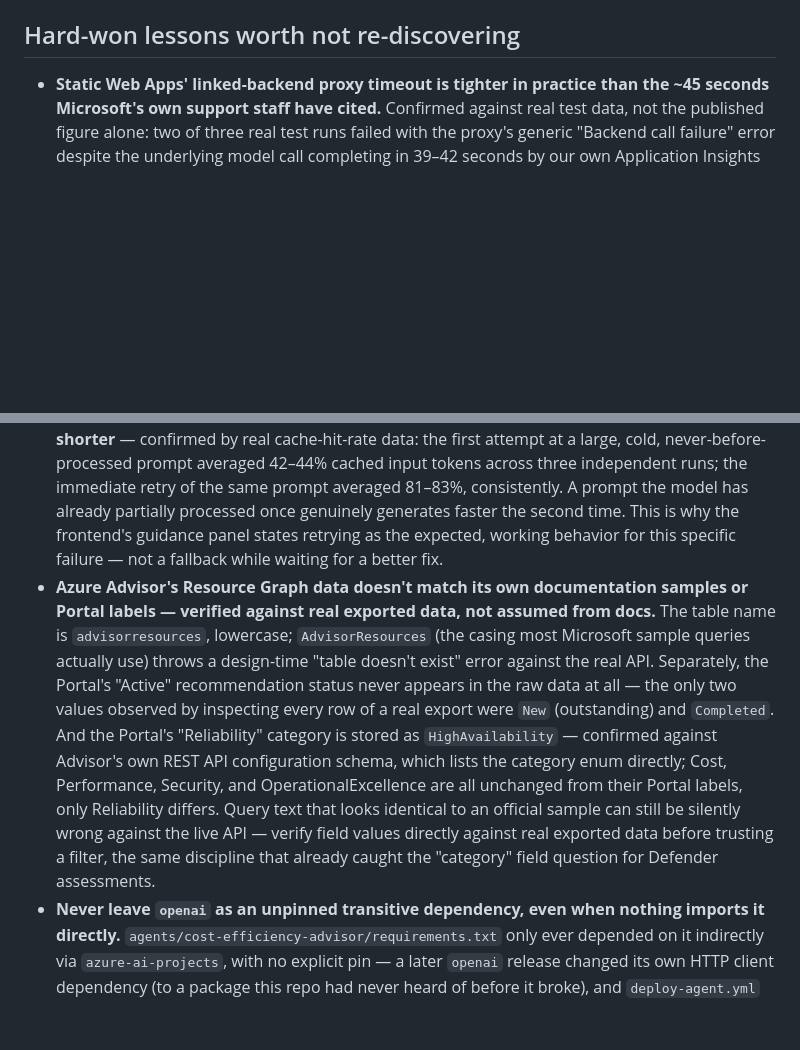
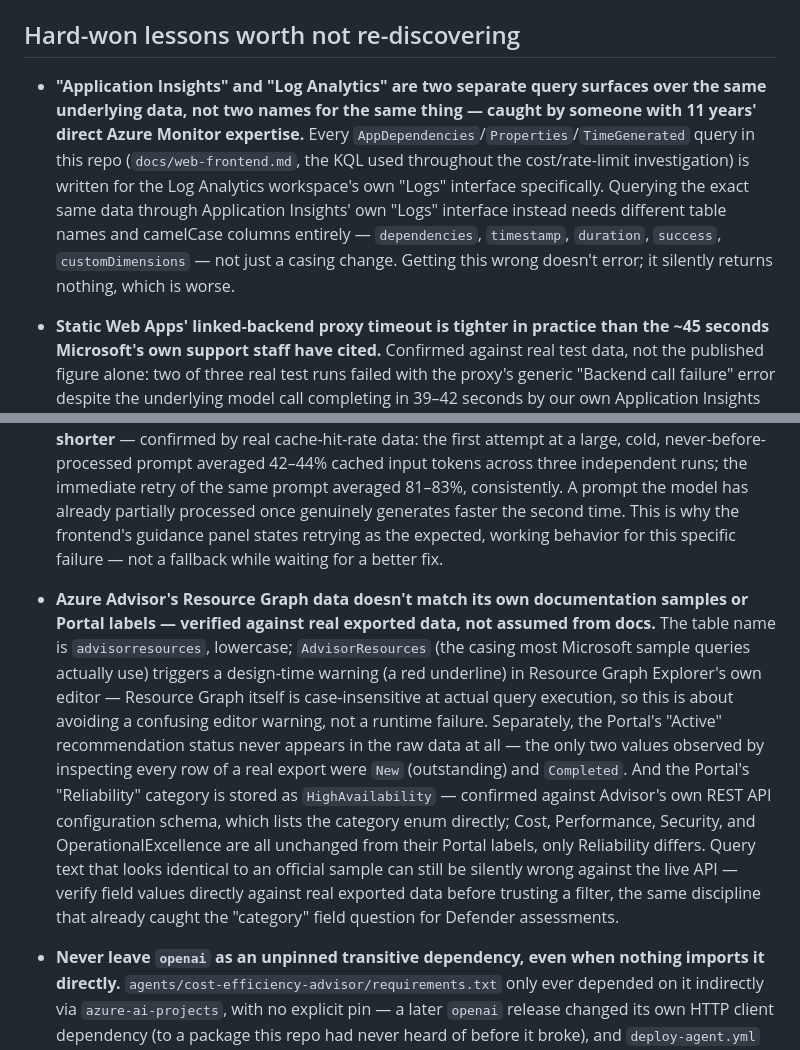
Before and after one commit to wsezu/ai-powered-ops, a Markdown page: .github/copilot-instructions.md, 2 parts joined by grey strips. Rendered like a GitHub page; blank space fills up the shorter version.

Commit message:
Updated copilot instructions (#105)

```diff
--- a/.github/copilot-instructions.md
+++ b/.github/copilot-instructions.md
@@ -71,10 +71,12 @@ This repository is an AI-driven FinOps/SecOps architecture advisor on Azure: inf
 
 ## Hard-won lessons worth not re-discovering
 
+- **"Application Insights" and "Log Analytics" are two separate query surfaces over the same underlying data, not two names for the same thing — caught by someone with 11 years' direct Azure Monitor expertise.** Every `AppDependencies`/`Properties`/`TimeGenerated` query in this repo (`docs/web-frontend.md`, the KQL used throughout the cost/rate-limit investigation) is written for the Log Analytics workspace's own "Logs" interface specifically. Querying the exact same data through Application Insights' own "Logs" interface instead needs different table names and camelCase columns entirely — `dependencies`, `timestamp`, `duration`, `success`, `customDimensions` — not just a casing change. Getting this wrong doesn't error; it silently returns nothing, which is worse.
+
 - **Static Web Apps' linked-backend proxy timeout is tighter in practice than the ~45 seconds Microsoft's own support staff have cited.** Confirmed against real test data, not the published figure alone: two of three real test runs failed with the proxy's generic "Backend call failure" error despite the underlying model call completing in 39–42 seconds by our own Application Insights telemetry — under 45s, still too slow for the real end-to-end budget once overhead outside the measured model-call span (Function App processing, response serialization, network hops) is included. That error is also not JSON — it's literal, non-JSON text — which will throw a raw `SyntaxError` out of a naive `res.json()` call rather than anything resembling a clean error; read the response body as text first and attempt `JSON.parse()` explicitly, treating a parse failure as its own distinct, expected condition. Raising the model deployment's own capacity fixes rate-limit failures but does nothing for this timeout — it's a separate, unrelated ceiling that becomes reachable specifically *because* the rate limit no longer fails first.
 - **Prompt-level formatting instructions (e.g., "prefer a compact summary over full depth on every item") measurably influence model behavior, but don't reliably guarantee it.** Added specifically to reduce response length for slow, multi-tool synthesis questions; across three independent test runs, the same retried question followed the guidance well once, partially once, and barely at all once. Don't treat an instructions.md nudge as a fix for something that needs to hold every time — verify actual compliance across multiple runs before believing it worked, the same way every other fix in this project has been checked against repeated real behavior rather than a single success.
 - **The actual, reliable mitigation for this specific timeout is retrying, not making responses shorter** — confirmed by real cache-hit-rate data: the first attempt at a large, cold, never-before-processed prompt averaged 42–44% cached input tokens across three independent runs; the immediate retry of the same prompt averaged 81–83%, consistently. A prompt the model has already partially processed once genuinely generates faster the second time. This is why the frontend's guidance panel states retrying as the expected, working behavior for this specific failure — not a fallback while waiting for a better fix.
-- **Azure Advisor's Resource Graph data doesn't match its own documentation samples or Portal labels — verified against real exported data, not assumed from docs.** The table name is `advisorresources`, lowercase; `AdvisorResources` (the casing most Microsoft sample queries actually use) throws a design-time "table doesn't exist" error against the real API. Separately, the Portal's "Active" recommendation status never appears in the raw data at all — the only two values observed by inspecting every row of a real export were `New` (outstanding) and `Completed`. And the Portal's "Reliability" category is stored as `HighAvailability` — confirmed against Advisor's own REST API configuration schema, which lists the category enum directly; Cost, Performance, Security, and OperationalExcellence are all unchanged from their Portal labels, only Reliability differs. Query text that looks identical to an official sample can still be silently wrong against the live API — verify field values directly against real exported data before trusting a filter, the same discipline that already caught the "category" field question for Defender assessments.
+- **Azure Advisor's Resource Graph data doesn't match its own documentation samples or Portal labels — verified against real exported data, not assumed from docs.** The table name is `advisorresources`, lowercase; `AdvisorResources` (the casing most Microsoft sample queries actually use) triggers a design-time warning (a red underline) in Resource Graph Explorer's own editor — Resource Graph itself is case-insensitive at actual query execution, so this is about avoiding a confusing editor warning, not a runtime failure. Separately, the Portal's "Active" recommendation status never appears in the raw data at all — the only two values observed by inspecting every row of a real export were `New` (outstanding) and `Completed`. And the Portal's "Reliability" category is stored as `HighAvailability` — confirmed against Advisor's own REST API configuration schema, which lists the category enum directly; Cost, Performance, Security, and OperationalExcellence are all unchanged from their Portal labels, only Reliability differs. Query text that looks identical to an official sample can still be silently wrong against the live API — verify field values directly against real exported data before trusting a filter, the same discipline that already caught the "category" field question for Defender assessments.
 - **Never leave `openai` as an unpinned transitive dependency, even when nothing imports it directly.** `agents/cost-efficiency-advisor/requirements.txt` only ever depended on it indirectly via `azure-ai-projects`, with no explicit pin — a later `openai` release changed its own HTTP client dependency (to a package this repo had never heard of before it broke), and `deploy-agent.yml` failed with an import error that pointed nowhere near the real cause. Pin `openai` explicitly, matching whatever version `src/python/requirements.txt` uses, and don't "fix" a symptom like a missing HTTP client library by pinning the symptom's own dependency directly — that papers over the real problem and leaves it free to resurface differently next time.
 - **A script that reads local files has zero awareness of what's actually merged on `origin/main`.** `setup_agent.py` reads `tools.json`/`instructions.md` relative to its own location on disk — a stale, un-pulled local checkout deploys old definitions while reporting success, with nothing anywhere pointing at the real cause. This is why it now also runs in CI (`deploy-agent.yml`), checking out `main` fresh every time. Running it locally to iterate on a change before merging is still fine — just don't treat a local run's success as confirmation of what's on `main`.
 - **Never reference an explicit agent version number in code — always by name only.** Foundry agent versions are addressable individually (`<agent_name>:<version>`), never automatically deleted, and remain independently callable by anyone holding Foundry User on the account, regardless of whether a newer version exists. `agent_reference: {name: ..., type: "agent_reference"}` (name only, no version) is what makes ChatWithAgent always resolve to the latest version automatically — keep it that way. If a version ever needs pinning for a real reason, that's a deliberate decision to make explicitly, with the security trade-off named at the time, not a default to reach for casually.
```
